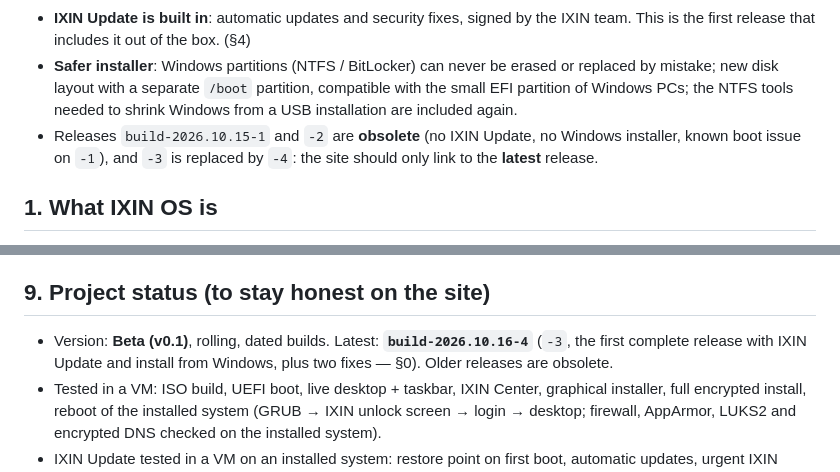
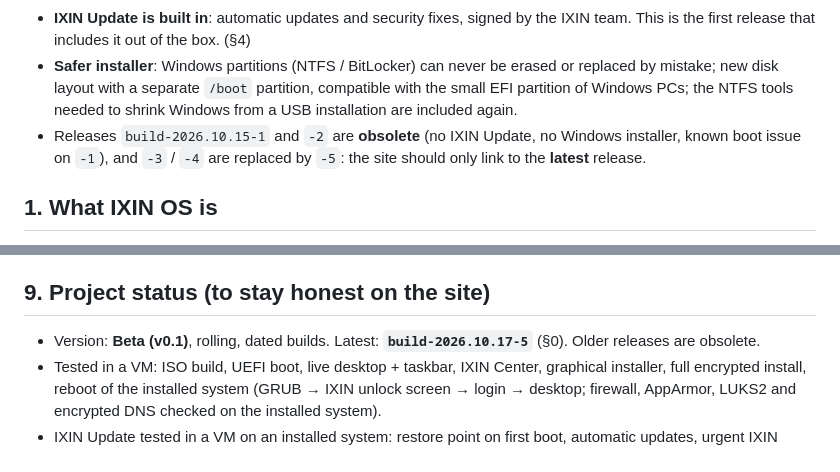
Before and after one commit to hashcat-max/IXIN-GROUP, a Markdown page: docs/CONTEXTE-IXIN-OS.md, 2 parts joined by grey strips. Rendered like a GitHub page.

```diff
--- a/docs/CONTEXTE-IXIN-OS.md
+++ b/docs/CONTEXTE-IXIN-OS.md
@@ -34,7 +44,7 @@ Two fixes on top of `-3`, same features:
   layout with a separate `/boot` partition, compatible with the small EFI partition of Windows PCs; the NTFS tools
   needed to shrink Windows from a USB installation are included again.
 - Releases `build-2026.10.15-1` and `-2` are **obsolete** (no IXIN Update, no Windows installer, known boot issue on
-  `-1`), and `-3` is replaced by `-4`: the site should only link to the **latest** release.
+  `-1`), and `-3` / `-4` are replaced by `-5`: the site should only link to the **latest** release.
 
 ## 1. What IXIN OS is
 
@@ -346,8 +356,7 @@ Current release: **`build-2026.10.16-4`** (October 16, 2026) — https://github.
 
 ## 9. Project status (to stay honest on the site)
 
-- Version: **Beta (v0.1)**, rolling, dated builds. Latest: **`build-2026.10.16-4`** (`-3`, the first complete
-  release with IXIN Update and install from Windows, plus two fixes — §0). Older releases are obsolete.
+- Version: **Beta (v0.1)**, rolling, dated builds. Latest: **`build-2026.10.17-5`** (§0). Older releases are obsolete.
 - Tested in a VM: ISO build, UEFI boot, live desktop + taskbar, IXIN Center, graphical installer, full encrypted install,
   reboot of the installed system (GRUB → IXIN unlock screen → login → desktop; firewall, AppArmor, LUKS2 and encrypted
   DNS checked on the installed system).
```
Also changed, not shown: other parts of docs/CONTEXTE-IXIN-OS.md (+24 -9 lines), docs/INSTALLATION-WINDOWS.md (+2 -2 lines).
